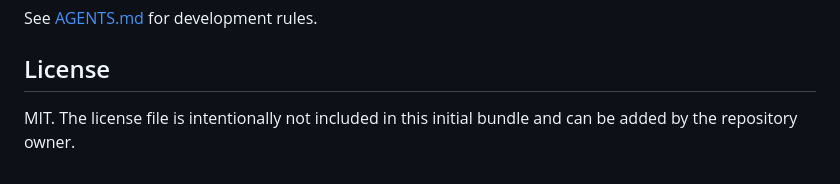
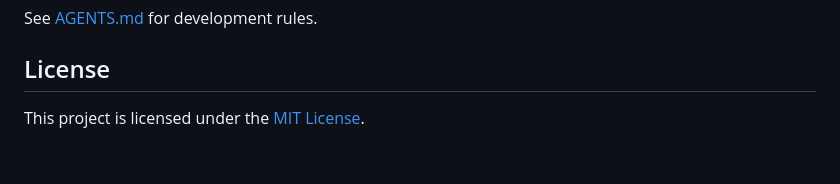
Before and after one commit to tomgly/rtk-gnss, a Markdown page: README.md, the part around the change. GitHub-like rendering.

Commit message:
fix: update license information in README

```diff
--- a/README.md
+++ b/README.md
@@ -197,4 +197,4 @@ See [AGENTS.md](./AGENTS.md) for development rules.
 
 ## License
 
-MIT. The license file is intentionally not included in this initial bundle and can be added by the repository owner.
+This project is licensed under the [MIT License](./LICENSE).
```
